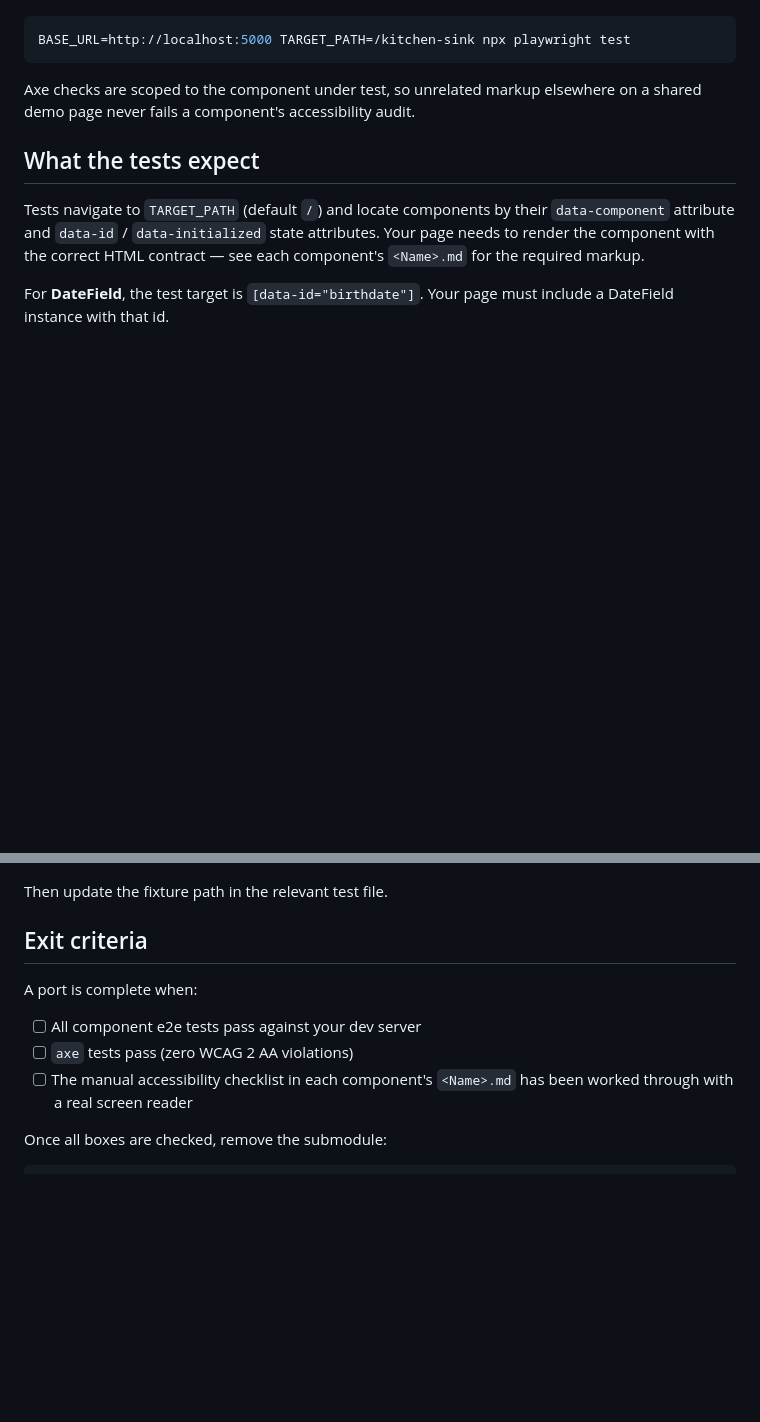
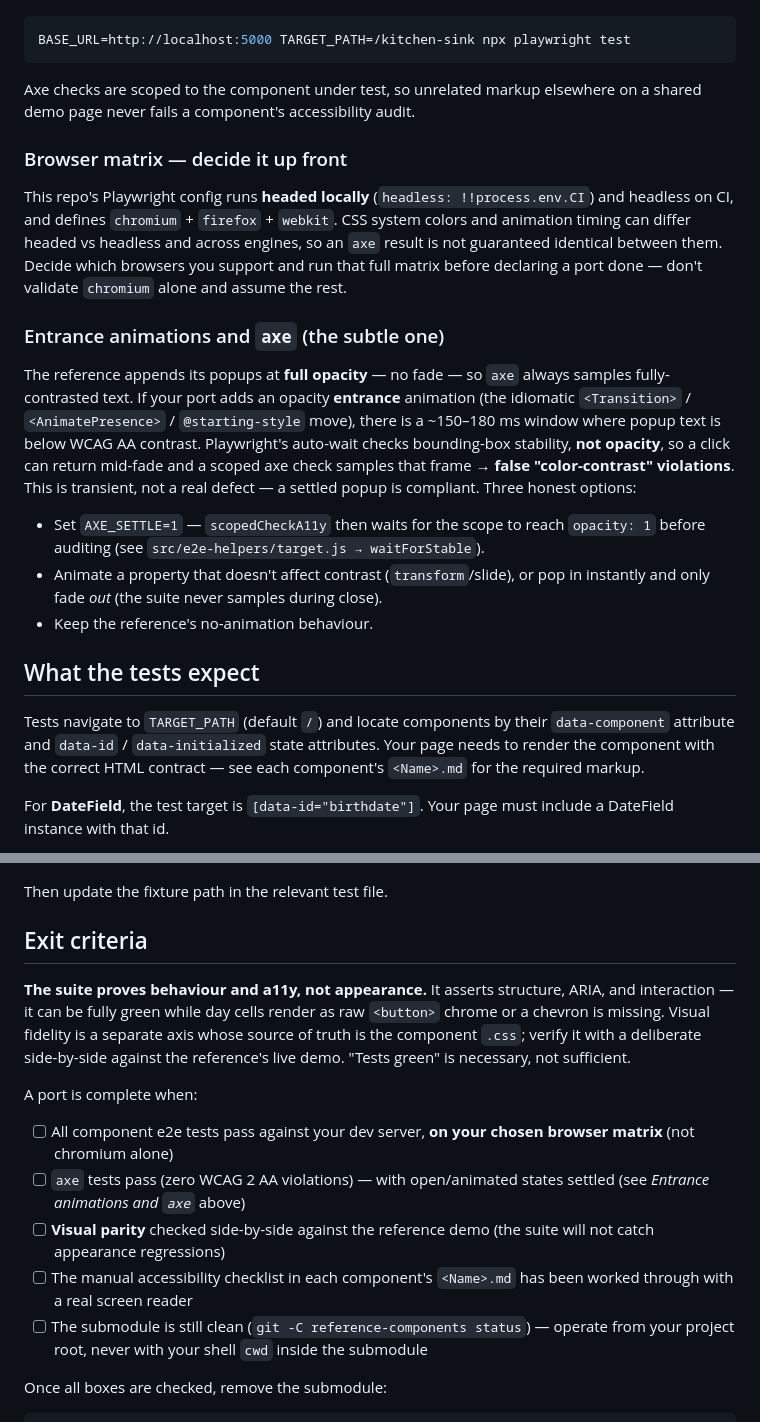
Before and after one commit to nicklas-bryntesson/reference-components, a Markdown page: PORTING.md, 2 parts joined by grey strips. GitHub-like rendering; blank space fills up the shorter version.

Commit message:
docs(porting): behaviour-vs-visual boundary, axe/animation, runtime CSS, browser matrix
From Vue port findings V1/V2/V4/V6:
- state the suite proves behaviour+a11y, not appearance -> visual parity pass
- document the 'no opacity entrance animation' assumption + the AXE_SETTLE seam
- carve out runtime-only CSS (the [data-initialized] overflow gate)
- recommend deciding a browser matrix (headed-local vs headless-CI differ)

Co-Authored-By: Claude Opus 4.8 (1M context) <noreply@anthropic.com>

```diff
--- a/PORTING.md
+++ b/PORTING.md
@@ -49,6 +51,18 @@ BASE_URL=http://localhost:5000 TARGET_PATH=/kitchen-sink npx playwright test
 
 Axe checks are scoped to the component under test, so unrelated markup elsewhere on a shared demo page never fails a component's accessibility audit.
 
+### Browser matrix — decide it up front
+
+This repo's Playwright config runs **headed locally** (`headless: !!process.env.CI`) and headless on CI, and defines `chromium` + `firefox` + `webkit`. CSS system colors and animation timing can differ headed vs headless and across engines, so an `axe` result is not guaranteed identical between them. Decide which browsers you support and run that full matrix before declaring a port done — don't validate `chromium` alone and assume the rest.
+
+### Entrance animations and `axe` (the subtle one)
+
+The reference appends its popups at **full opacity** — no fade — so `axe` always samples fully-contrasted text. If your port adds an opacity **entrance** animation (the idiomatic `<Transition>` / `<AnimatePresence>` / `@starting-style` move), there is a ~150–180 ms window where popup text is below WCAG AA contrast. Playwright's auto-wait checks bounding-box stability, **not opacity**, so a click can return mid-fade and a scoped axe check samples that frame → **false "color-contrast" violations**. This is transient, not a real defect — a settled popup is compliant. Three honest options:
+
+- Set `AXE_SETTLE=1` — `scopedCheckA11y` then waits for the scope to reach `opacity: 1` before auditing (see `src/e2e-helpers/target.js → waitForStable`).
+- Animate a property that doesn't affect contrast (`transform`/slide), or pop in instantly and only fade *out* (the suite never samples during close).
+- Keep the reference's no-animation behaviour.
+
 ## What the tests expect
 
 Tests navigate to `TARGET_PATH` (default `/`) and locate components by their `data-component` attribute and `data-id` / `data-initialized` state attributes. Your page needs to render the component with the correct HTML contract — see each component's `<Name>.md` for the required markup.
@@ -70,11 +84,15 @@ Then update the fixture path in the relevant test file.
 
 ## Exit criteria
 
+**The suite proves behaviour and a11y, not appearance.** It asserts structure, ARIA, and interaction — it can be fully green while day cells render as raw `<button>` chrome or a chevron is missing. Visual fidelity is a separate axis whose source of truth is the component `.css`; verify it with a deliberate side-by-side against the reference's live demo. "Tests green" is necessary, not sufficient.
+
 A port is complete when:
 
-- [ ] All component e2e tests pass against your dev server
-- [ ] `axe` tests pass (zero WCAG 2 AA violations)
+- [ ] All component e2e tests pass against your dev server, **on your chosen browser matrix** (not chromium alone)
+- [ ] `axe` tests pass (zero WCAG 2 AA violations) — with open/animated states settled (see *Entrance animations and `axe`* above)
+- [ ] **Visual parity** checked side-by-side against the reference demo (the suite will not catch appearance regressions)
 - [ ] The manual accessibility checklist in each component's `<Name>.md` has been worked through with a real screen reader
+- [ ] The submodule is still clean (`git -C reference-components status`) — operate from your project root, never with your shell `cwd` inside the submodule
 
 Once all boxes are checked, remove the submodule:
 
```
Also changed, not shown: other parts of PORTING.md (+3 -1 lines).
